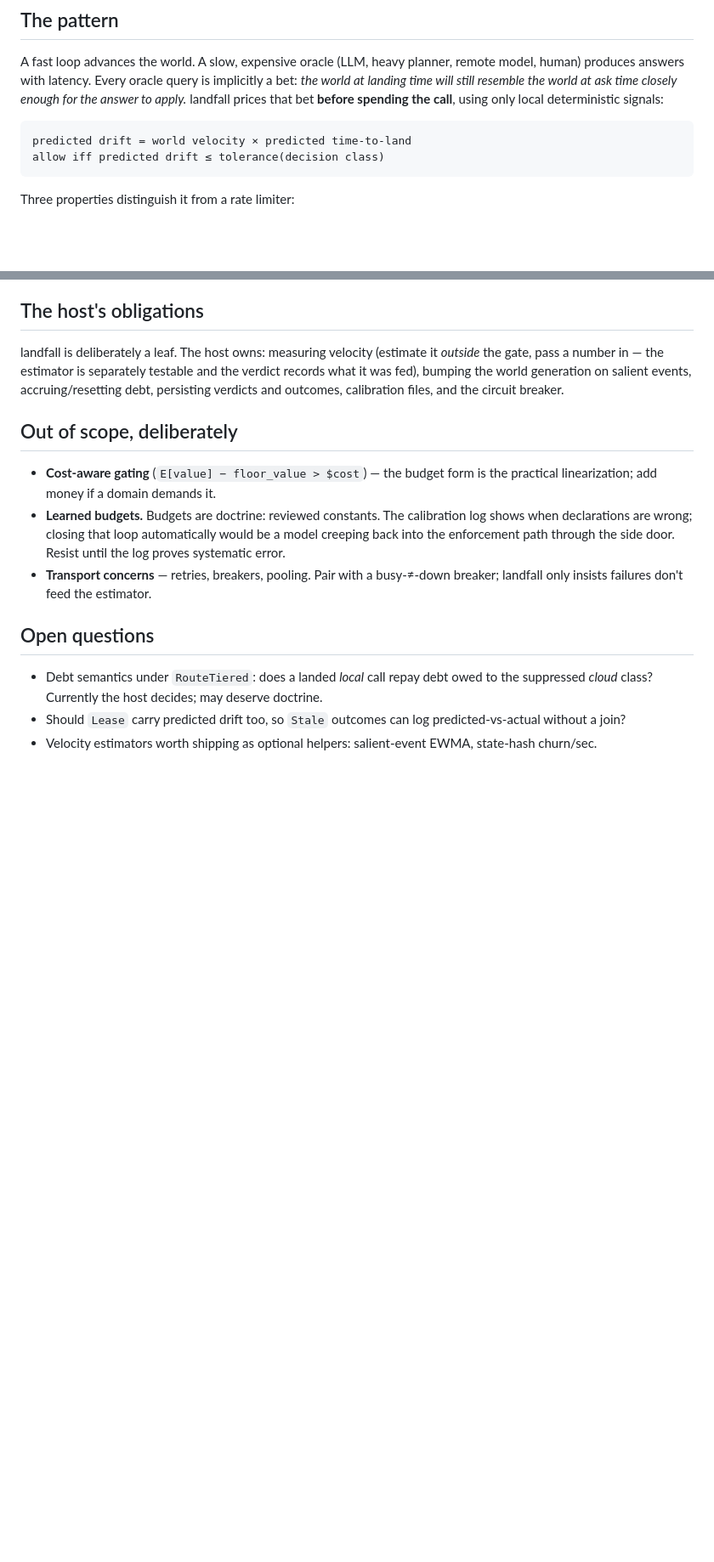
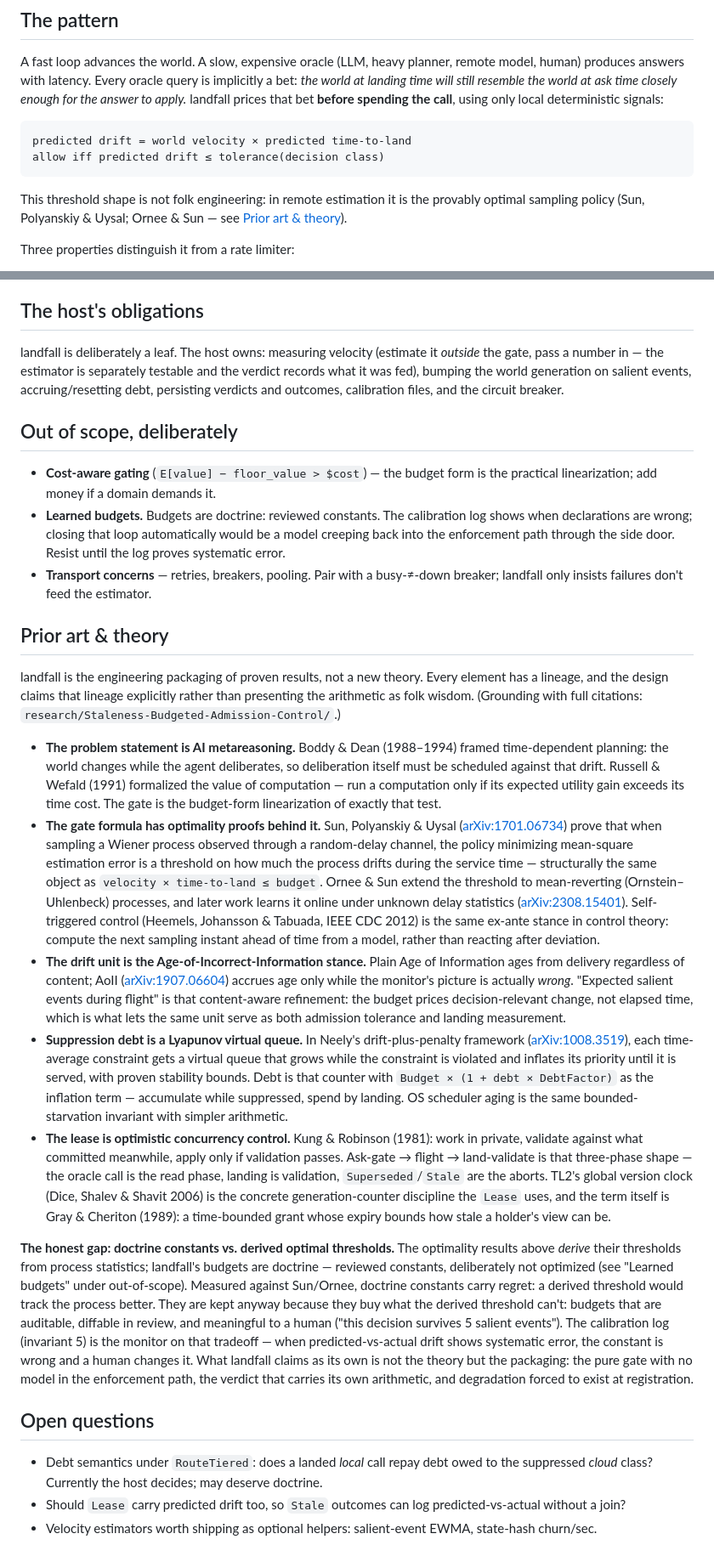
Before and after one commit to evanstern/landfall, a Markdown page: DESIGN.md, 2 parts joined by grey strips. Shown at 85% size. Rendered like a GitHub page; blank space fills up the shorter version.

Commit message:
Add prior art & theory section to DESIGN.md (TASK-1)
Position the pattern on its proven lineage instead of re-deriving:
Sun/Polyanskiy/Uysal and Ornee & Sun for the gate's optimality,
Boddy & Dean and Russell & Wefald for the problem statement, AoII for
the drift unit, Neely virtual queues for suppression debt, and
OCC/TL2/Gray-Cheriton for the lease. Owns the doctrine-constants vs
derived-optimal-thresholds gap explicitly.

Co-Authored-By: Claude Fable 5 <noreply@anthropic.com>

````diff
--- a/DESIGN.md
+++ b/DESIGN.md
@@ -18,6 +18,10 @@ ask time closely enough for the answer to apply.* landfall prices that bet
 predicted drift = world velocity × predicted time-to-land
 allow iff predicted drift ≤ tolerance(decision class)
 ```
+
+This threshold shape is not folk engineering: in remote estimation it is the
+provably optimal sampling policy (Sun, Polyanskiy & Uysal; Ornee & Sun — see
+[Prior art & theory](#prior-art--theory)).
 
 Three properties distinguish it from a rate limiter:
 
@@ -155,6 +159,71 @@ and outcomes, calibration files, and the circuit breaker.
   busy-≠-down breaker; landfall only insists failures don't feed the
   estimator.
 
+## Prior art & theory
+
+landfall is the engineering packaging of proven results, not a new theory.
+Every element has a lineage, and the design claims that lineage explicitly
+rather than presenting the arithmetic as folk wisdom. (Grounding with full
+citations: `research/Staleness-Budgeted-Admission-Control/`.)
+
+- **The problem statement is AI metareasoning.** Boddy & Dean (1988–1994)
+  framed time-dependent planning: the world changes while the agent
+  deliberates, so deliberation itself must be scheduled against that drift.
+  Russell & Wefald (1991) formalized the value of computation — run a
+  computation only if its expected utility gain exceeds its time cost. The
+  gate is the budget-form linearization of exactly that test.
+- **The gate formula has optimality proofs behind it.** Sun, Polyanskiy &
+  Uysal ([arXiv:1701.06734](https://arxiv.org/abs/1701.06734)) prove that
+  when sampling a Wiener process observed through a random-delay channel,
+  the policy minimizing mean-square estimation error is a threshold on how
+  much the process drifts during the service time — structurally the same
+  object as `velocity × time-to-land ≤ budget`. Ornee & Sun extend the
+  threshold to mean-reverting (Ornstein–Uhlenbeck) processes, and later
+  work learns it online under unknown delay statistics
+  ([arXiv:2308.15401](https://arxiv.org/abs/2308.15401)). Self-triggered
+  control (Heemels, Johansson & Tabuada, IEEE CDC 2012) is the same
+  ex-ante stance in control theory: compute the next sampling instant
+  ahead of time from a model, rather than reacting after deviation.
+- **The drift unit is the Age-of-Incorrect-Information stance.** Plain Age
+  of Information ages from delivery regardless of content; AoII
+  ([arXiv:1907.06604](https://arxiv.org/abs/1907.06604)) accrues age only
+  while the monitor's picture is actually *wrong*. "Expected salient events
+  during flight" is that content-aware refinement: the budget prices
+  decision-relevant change, not elapsed time, which is what lets the same
+  unit serve as both admission tolerance and landing measurement.
+- **Suppression debt is a Lyapunov virtual queue.** In Neely's
+  drift-plus-penalty framework
+  ([arXiv:1008.3519](https://arxiv.org/abs/1008.3519)), each time-average
+  constraint gets a virtual queue that grows while the constraint is
+  violated and inflates its priority until it is served, with proven
+  stability bounds. Debt is that counter with
+  `Budget × (1 + debt × DebtFactor)` as the inflation term — accumulate
+  while suppressed, spend by landing. OS scheduler aging is the same
+  bounded-starvation invariant with simpler arithmetic.
+- **The lease is optimistic concurrency control.** Kung & Robinson (1981):
+  work in private, validate against what committed meanwhile, apply only if
+  validation passes. Ask-gate → flight → land-validate is that three-phase
+  shape — the oracle call is the read phase, landing is validation,
+  `Superseded`/`Stale` are the aborts. TL2's global version clock (Dice,
+  Shalev & Shavit 2006) is the concrete generation-counter discipline the
+  `Lease` uses, and the term itself is Gray & Cheriton (1989): a
+  time-bounded grant whose expiry bounds how stale a holder's view can be.
+
+**The honest gap: doctrine constants vs. derived optimal thresholds.** The
+optimality results above *derive* their thresholds from process statistics;
+landfall's budgets are doctrine — reviewed constants, deliberately not
+optimized (see "Learned budgets" under out-of-scope). Measured against
+Sun/Ornee, doctrine constants carry regret: a derived threshold would track
+the process better. They are kept anyway because they buy what the derived
+threshold can't: budgets that are auditable, diffable in review, and
+meaningful to a human ("this decision survives 5 salient events"). The
+calibration log (invariant 5) is the monitor on that tradeoff — when
+predicted-vs-actual drift shows systematic error, the constant is wrong and
+a human changes it. What landfall claims as its own is not the theory but
+the packaging: the pure gate with no model in the enforcement path, the
+verdict that carries its own arithmetic, and degradation forced to exist at
+registration.
+
 ## Open questions
 
 - Debt semantics under `RouteTiered`: does a landed *local* call repay debt
````
